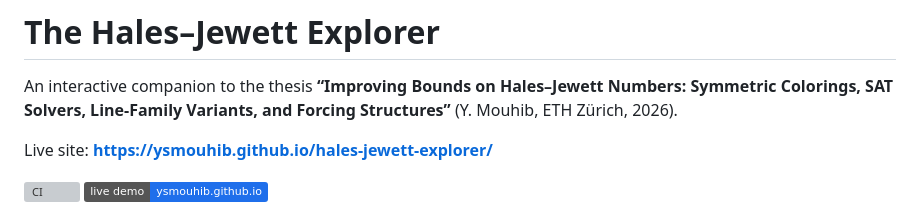
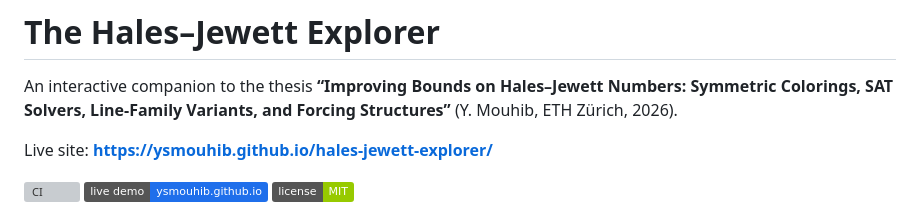
Before and after one commit to ysmouhib/hales-jewett-explorer, a Markdown page: README.md, the part around the change. Rendered like a GitHub page; badges without logos; grey boxes are pictures that could not be loaded.

```diff
--- a/README.md
+++ b/README.md
@@ -8,6 +8,7 @@ Live site: **https://ysmouhib.github.io/hales-jewett-explorer/**
 
 [![CI](https://github.com/ysmouhib/hales-jewett-explorer/actions/workflows/ci.yml/badge.svg)](https://github.com/ysmouhib/hales-jewett-explorer/actions/workflows/ci.yml)
 [![Live demo](https://img.shields.io/badge/live%20demo-ysmouhib.github.io-1f6feb)](https://ysmouhib.github.io/hales-jewett-explorer/)
+[![License: MIT](https://img.shields.io/badge/license-MIT-green)](LICENSE)
 
 <p align="center">
   <a href="https://ysmouhib.github.io/hales-jewett-explorer/">
```
